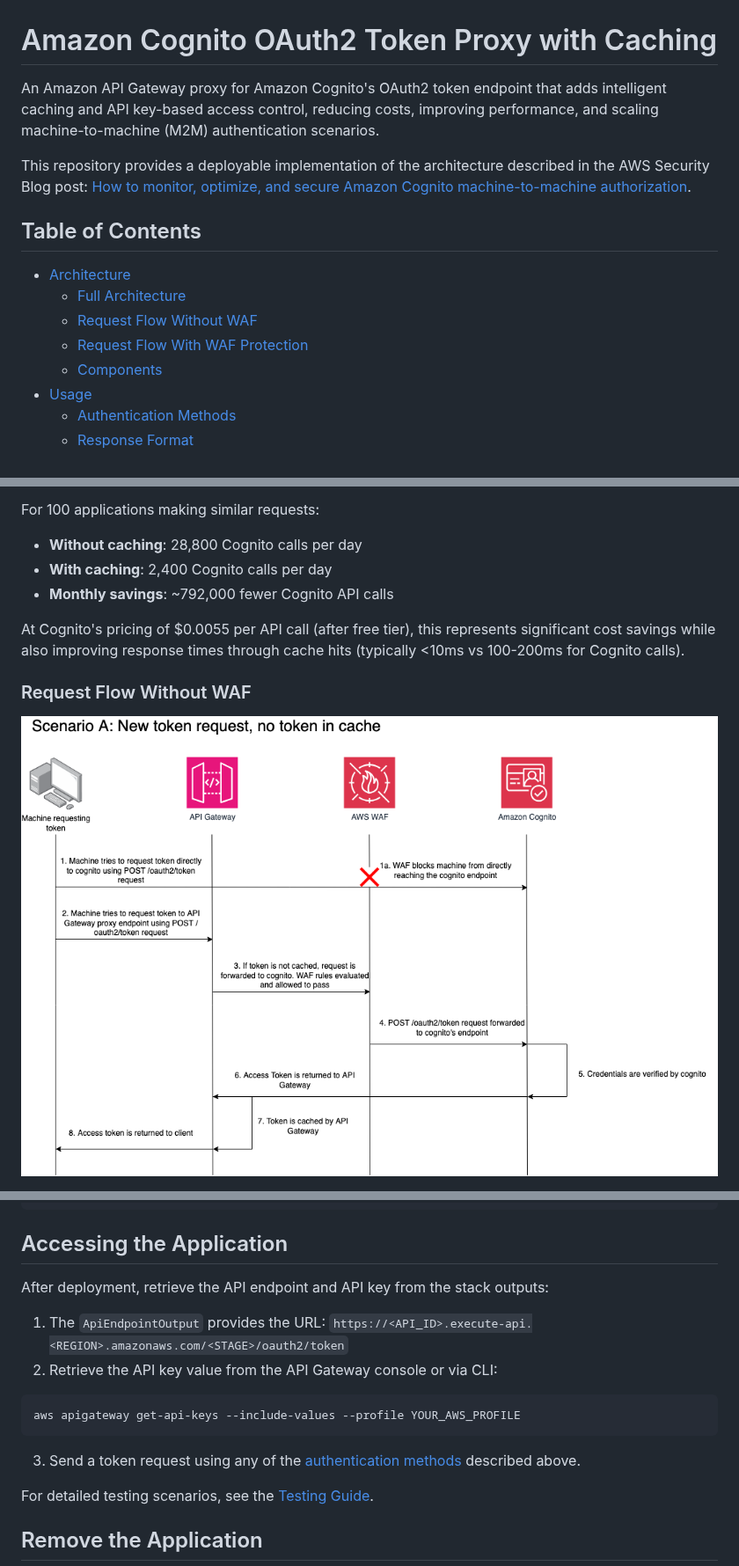
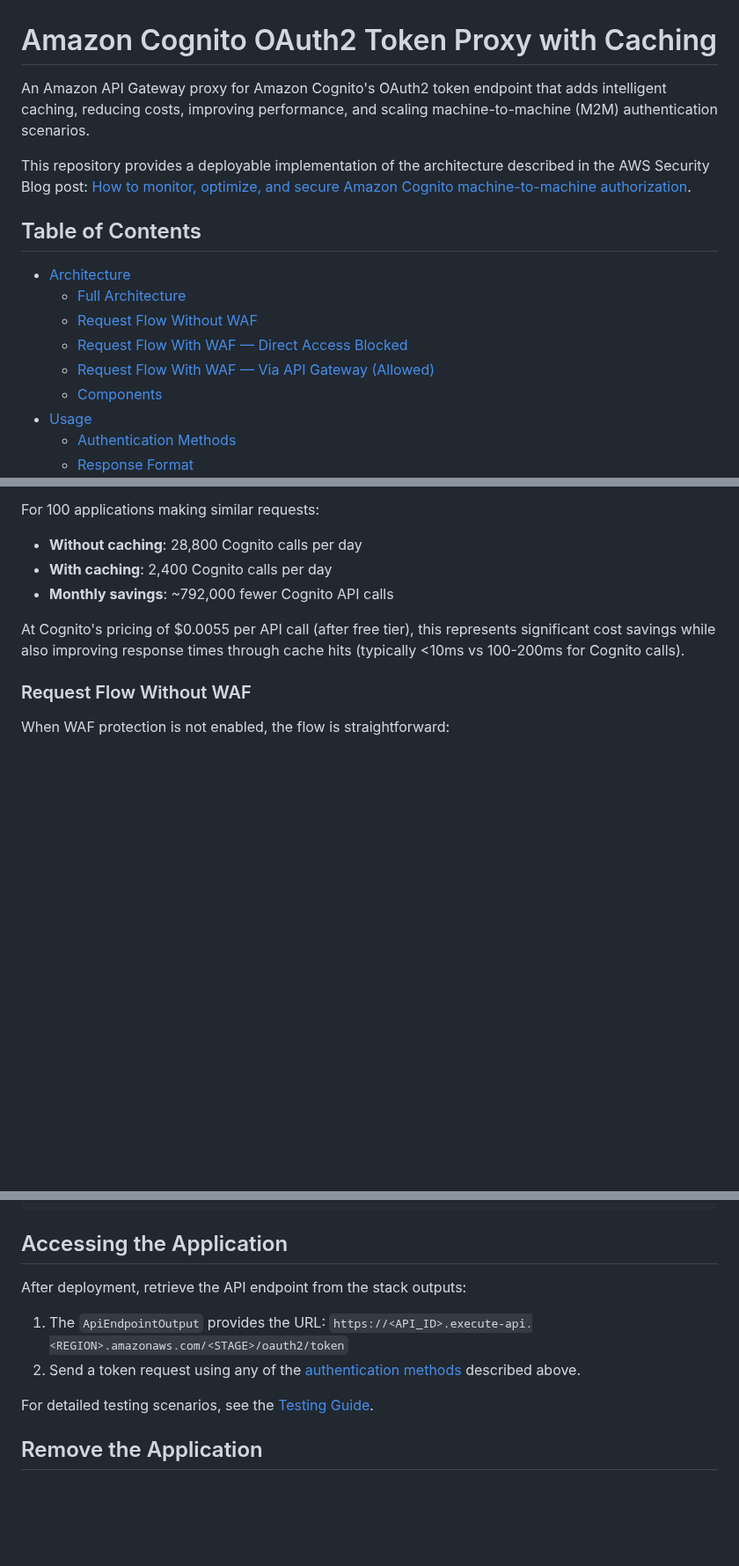
Before and after one commit to aws-samples/sample-cognito-m2m-token-cache-on-aws, a Markdown page: README.md, 3 parts joined by grey strips. Shown at 88% size. GitHub-like rendering; pictures changed too: docs/images/architecture-diagram.png (deleted); blank space fills up the shorter version.

````diff
--- a/README.md
+++ b/README.md
@@ -1,6 +1,6 @@
 # Amazon Cognito OAuth2 Token Proxy with Caching
 
-An Amazon API Gateway proxy for Amazon Cognito's OAuth2 token endpoint that adds intelligent caching and API key-based access control, reducing costs, improving performance, and scaling machine-to-machine (M2M) authentication scenarios.
+An Amazon API Gateway proxy for Amazon Cognito's OAuth2 token endpoint that adds intelligent caching, reducing costs, improving performance, and scaling machine-to-machine (M2M) authentication scenarios.
 
 This repository provides a deployable implementation of the architecture described in the AWS Security Blog post: [How to monitor, optimize, and secure Amazon Cognito machine-to-machine authorization](https://aws.amazon.com/blogs/security/how-to-monitor-optimize-and-secure-amazon-cognito-machine-to-machine-authorization/).
 
@@ -9,7 +9,8 @@ This repository provides a deployable implementation of the architecture describ
 - [Architecture](#architecture)
   - [Full Architecture](#full-architecture)
   - [Request Flow Without WAF](#request-flow-without-waf)
-  - [Request Flow With WAF Protection](#request-flow-with-waf-protection)
+  - [Request Flow With WAF — Direct Access Blocked](#request-flow-with-waf--direct-access-blocked)
+  - [Request Flow With WAF — Via API Gateway (Allowed)](#request-flow-with-waf--via-api-gateway-allowed)
   - [Components](#components)
 - [Usage](#usage)
   - [Authentication Methods](#authentication-methods)
@@ -53,5 +54,5 @@ At Cognito's pricing of $0.0055 per API call (after free tier), this represents
 
 ### Request Flow Without WAF
 
-![Architecture Diagram](docs/images/architecture-diagram.png)
+When WAF protection is not enabled, the flow is straightforward:
 
@@ -285,16 +323,10 @@ aws cloudformation describe-stacks \
 
 ## Accessing the Application
 
-After deployment, retrieve the API endpoint and API key from the stack outputs:
+After deployment, retrieve the API endpoint from the stack outputs:
 
 1. The `ApiEndpointOutput` provides the URL: `https://<API_ID>.execute-api.<REGION>.amazonaws.com/<STAGE>/oauth2/token`
-2. Retrieve the API key value from the API Gateway console or via CLI:
-
-```bash
-aws apigateway get-api-keys --include-values --profile YOUR_AWS_PROFILE
-```
-
-3. Send a token request using any of the [authentication methods](#authentication-methods) described above.
+2. Send a token request using any of the [authentication methods](#authentication-methods) described above.
 
 For detailed testing scenarios, see the [Testing Guide](docs/testing-guide.md).
 
````
Also changed, not shown: other parts of README.md (+67 -30 lines), cdk/README.md (+5 -5 lines), docs/images/architecture-overview.png, docs/images/architecture-with-waf.png (deleted), 2 other files.
